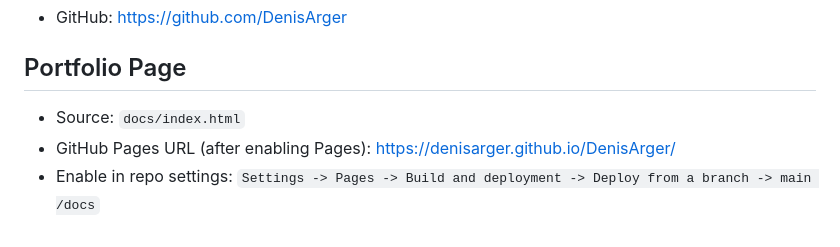
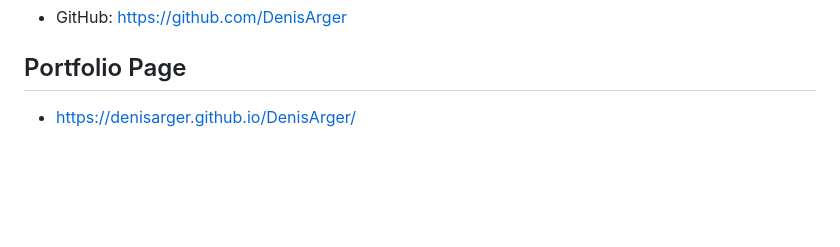
Before and after one commit to DenisArger/DenisArger, a Markdown page: README.md, the part around the change. Drawn GitHub-style; blank space fills up the shorter version.

Commit message:
docs(profile): simplify portfolio section

```diff
--- a/README.md
+++ b/README.md
@@ -88,6 +88,4 @@ GitHub About (short):
 
 ## Portfolio Page
 
-- Source: `docs/index.html`
-- GitHub Pages URL (after enabling Pages): https://denisarger.github.io/DenisArger/
-- Enable in repo settings: `Settings -> Pages -> Build and deployment -> Deploy from a branch -> main /docs`
+- https://denisarger.github.io/DenisArger/
```
